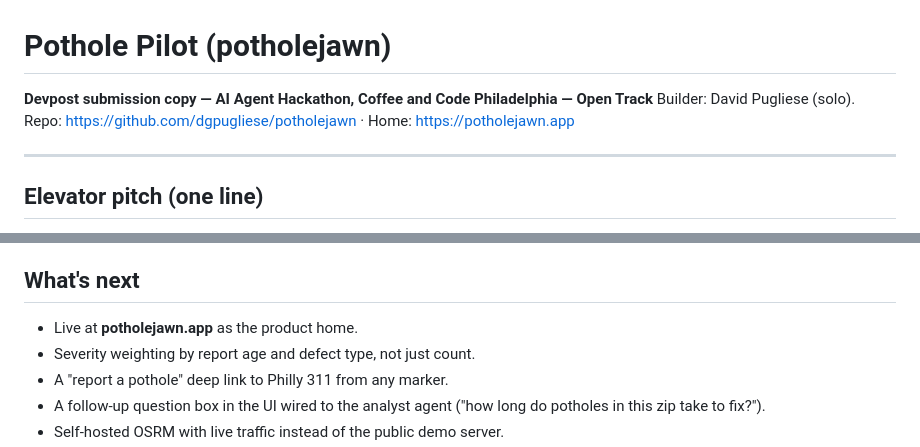
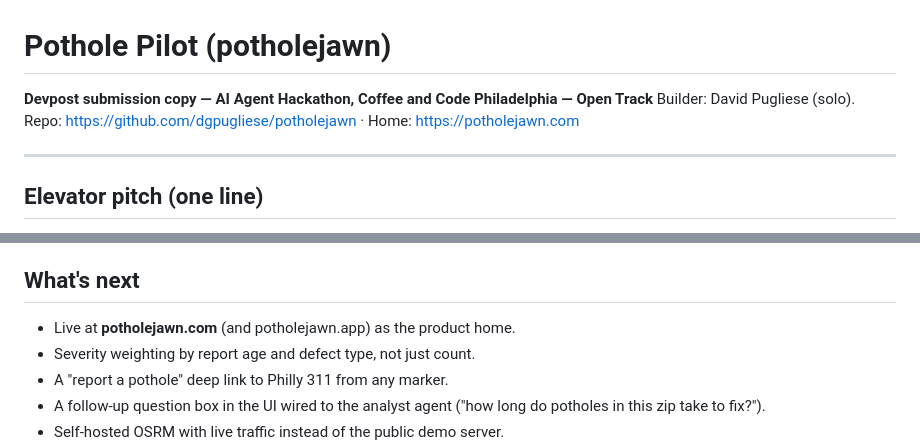
Before and after one commit to dgpugliese/potholejawn, a Markdown page: docs/devpost.md, 2 parts joined by grey strips. Drawn GitHub-style.

Commit message:
Make potholejawn.com the primary product domain
Co-Authored-By: Claude Fable 5 <noreply@anthropic.com>

```diff
--- a/docs/devpost.md
+++ b/docs/devpost.md
@@ -1,7 +1,7 @@
 # Pothole Pilot (potholejawn)
 
 **Devpost submission copy — AI Agent Hackathon, Coffee and Code Philadelphia — Open Track**
-Builder: David Pugliese (solo). Repo: https://github.com/dgpugliese/potholejawn · Home: https://potholejawn.app
+Builder: David Pugliese (solo). Repo: https://github.com/dgpugliese/potholejawn · Home: https://potholejawn.com
 
 ---
 
@@ -57,7 +57,7 @@ The repo also ships a second agent — a 311 **accountability analyst** — that
 
 ## What's next
 
-- Live at **potholejawn.app** as the product home.
+- Live at **potholejawn.com** (and potholejawn.app) as the product home.
 - Severity weighting by report age and defect type, not just count.
 - A "report a pothole" deep link to Philly 311 from any marker.
 - A follow-up question box in the UI wired to the analyst agent ("how long do potholes in this zip take to fix?").
```
